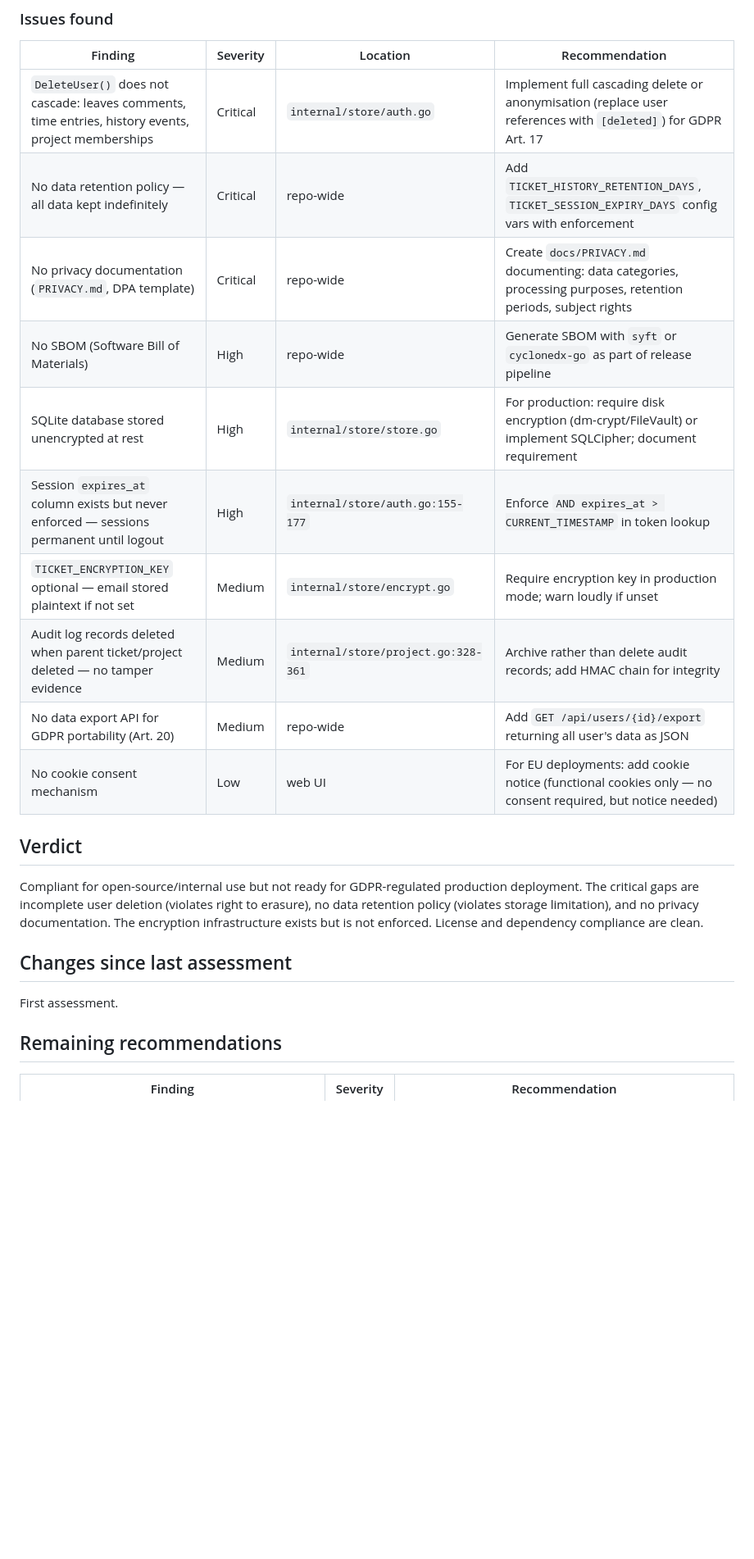
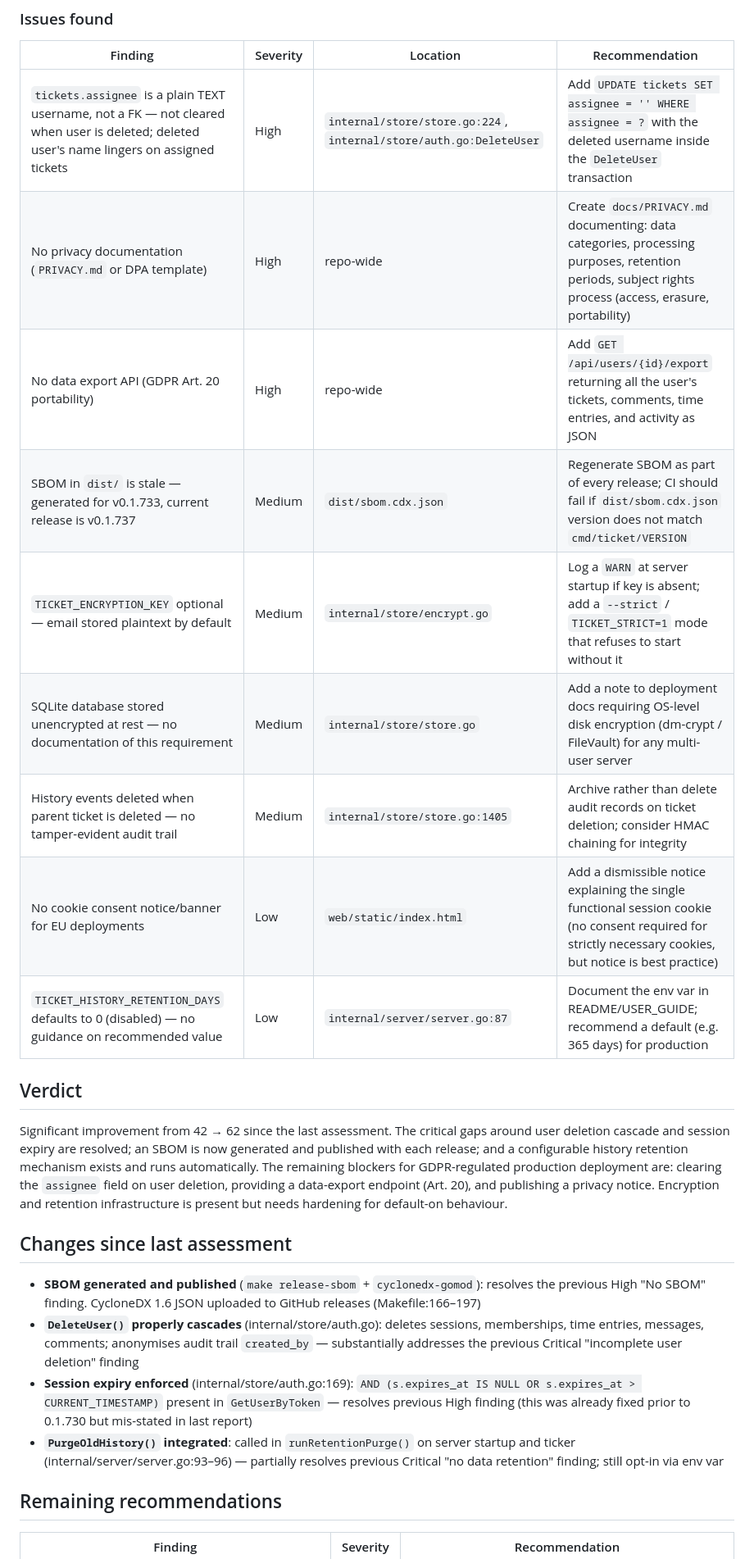
Before and after one commit to simonski/ticket, a Markdown page: reports/14-compliance.md, the part around one of its changes. Shown at 82% size. Rendered like a GitHub page; blank space fills up the shorter version.

```diff
--- a/reports/14-compliance.md
+++ b/reports/14-compliance.md
@@ -24,22 +28,24 @@ Reviewed `internal/store/auth.go` (user deletion), `internal/store/encrypt.go` (
 ### Issues found
 | Finding | Severity | Location | Recommendation |
 |---------|----------|----------|----------------|
-| `DeleteUser()` does not cascade: leaves comments, time entries, history events, project memberships | Critical | `internal/store/auth.go` | Implement full cascading delete or anonymisation (replace user references with `[deleted]`) for GDPR Art. 17 |
-| No data retention policy — all data kept indefinitely | Critical | repo-wide | Add `TICKET_HISTORY_RETENTION_DAYS`, `TICKET_SESSION_EXPIRY_DAYS` config vars with enforcement |
-| No privacy documentation (`PRIVACY.md`, DPA template) | Critical | repo-wide | Create `docs/PRIVACY.md` documenting: data categories, processing purposes, retention periods, subject rights |
-| No SBOM (Software Bill of Materials) | High | repo-wide | Generate SBOM with `syft` or `cyclonedx-go` as part of release pipeline |
-| SQLite database stored unencrypted at rest | High | `internal/store/store.go` | For production: require disk encryption (dm-crypt/FileVault) or implement SQLCipher; document requirement |
-| Session `expires_at` column exists but never enforced — sessions permanent until logout | High | `internal/store/auth.go:155-177` | Enforce `AND expires_at > CURRENT_TIMESTAMP` in token lookup |
-| `TICKET_ENCRYPTION_KEY` optional — email stored plaintext if not set | Medium | `internal/store/encrypt.go` | Require encryption key in production mode; warn loudly if unset |
-| Audit log records deleted when parent ticket/project deleted — no tamper evidence | Medium | `internal/store/project.go:328-361` | Archive rather than delete audit records; add HMAC chain for integrity |
-| No data export API for GDPR portability (Art. 20) | Medium | repo-wide | Add `GET /api/users/{id}/export` returning all user's data as JSON |
-| No cookie consent mechanism | Low | web UI | For EU deployments: add cookie notice (functional cookies only — no consent required, but notice needed) |
+| `tickets.assignee` is a plain TEXT username, not a FK — not cleared when user is deleted; deleted user's name lingers on assigned tickets | High | `internal/store/store.go:224`, `internal/store/auth.go:DeleteUser` | Add `UPDATE tickets SET assignee = '' WHERE assignee = ?` with the deleted username inside the `DeleteUser` transaction |
+| No privacy documentation (`PRIVACY.md` or DPA template) | High | repo-wide | Create `docs/PRIVACY.md` documenting: data categories, processing purposes, retention periods, subject rights process (access, erasure, portability) |
+| No data export API (GDPR Art. 20 portability) | High | repo-wide | Add `GET /api/users/{id}/export` returning all the user's tickets, comments, time entries, and activity as JSON |
+| SBOM in `dist/` is stale — generated for v0.1.733, current release is v0.1.737 | Medium | `dist/sbom.cdx.json` | Regenerate SBOM as part of every release; CI should fail if `dist/sbom.cdx.json` version does not match `cmd/ticket/VERSION` |
+| `TICKET_ENCRYPTION_KEY` optional — email stored plaintext by default | Medium | `internal/store/encrypt.go` | Log a `WARN` at server startup if key is absent; add a `--strict` / `TICKET_STRICT=1` mode that refuses to start without it |
+| SQLite database stored unencrypted at rest — no documentation of this requirement | Medium | `internal/store/store.go` | Add a note to deployment docs requiring OS-level disk encryption (dm-crypt / FileVault) for any multi-user server |
+| History events deleted when parent ticket is deleted — no tamper-evident audit trail | Medium | `internal/store/store.go:1405` | Archive rather than delete audit records on ticket deletion; consider HMAC chaining for integrity |
+| No cookie consent notice/banner for EU deployments | Low | `web/static/index.html` | Add a dismissible notice explaining the single functional session cookie (no consent required for strictly necessary cookies, but notice is best practice) |
+| `TICKET_HISTORY_RETENTION_DAYS` defaults to 0 (disabled) — no guidance on recommended value | Low | `internal/server/server.go:87` | Document the env var in README/USER_GUIDE; recommend a default (e.g. 365 days) for production |
 
 ## Verdict
-Compliant for open-source/internal use but not ready for GDPR-regulated production deployment. The critical gaps are incomplete user deletion (violates right to erasure), no data retention policy (violates storage limitation), and no privacy documentation. The encryption infrastructure exists but is not enforced. License and dependency compliance are clean.
+Significant improvement from 42 → 62 since the last assessment. The critical gaps around user deletion cascade and session expiry are resolved; an SBOM is now generated and published with each release; and a configurable history retention mechanism exists and runs automatically. The remaining blockers for GDPR-regulated production deployment are: clearing the `assignee` field on user deletion, providing a data-export endpoint (Art. 20), and publishing a privacy notice. Encryption and retention infrastructure is present but needs hardening for default-on behaviour.
 
 ## Changes since last assessment
-First assessment.
+- **SBOM generated and published** (`make release-sbom` + `cyclonedx-gomod`): resolves the previous High "No SBOM" finding. CycloneDX 1.6 JSON uploaded to GitHub releases (Makefile:166–197)
+- **`DeleteUser()` properly cascades** (internal/store/auth.go): deletes sessions, memberships, time entries, messages, comments; anonymises audit trail `created_by` — substantially addresses the previous Critical "incomplete user deletion" finding
+- **Session expiry enforced** (internal/store/auth.go:169): `AND (s.expires_at IS NULL OR s.expires_at > CURRENT_TIMESTAMP)` present in `GetUserByToken` — resolves previous High finding (this was already fixed prior to 0.1.730 but mis-stated in last report)
+- **`PurgeOldHistory()` integrated**: called in `runRetentionPurge()` on server startup and ticker (internal/server/server.go:93–96) — partially resolves previous Critical "no data retention" finding; still opt-in via env var
 
 ## Remaining recommendations
 | Finding | Severity | Recommendation |
```
Also changed, not shown: other parts of reports/14-compliance.md (+23 -18 lines), reports/13-product-owner.md (+25 -21 lines).
